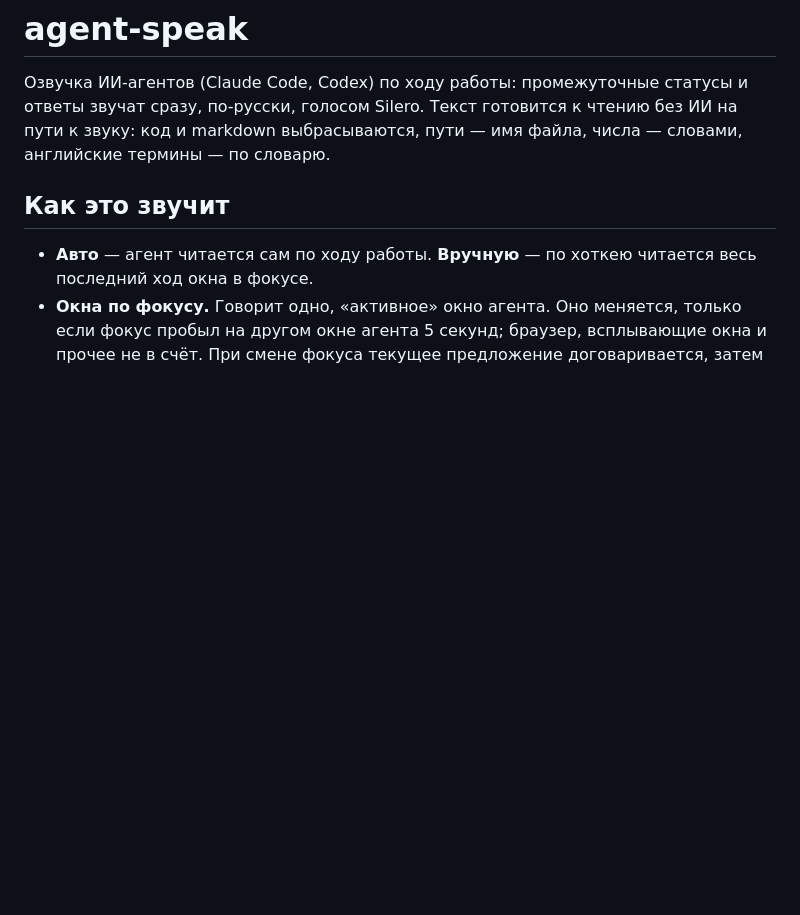
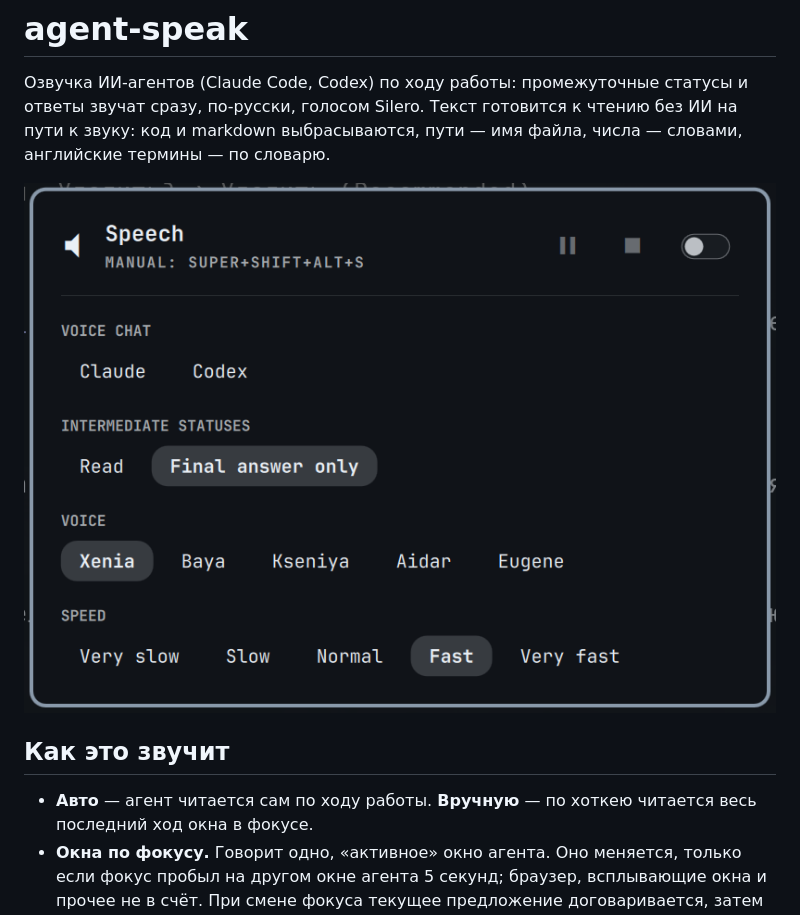
Before and after one commit to predmaxim/agent-speak, a Markdown page: README.md, the part around the change. Drawn GitHub-style; pictures changed too: plugin/preview.png (added); blank space fills up the shorter version.

Commit message:
README: screenshot of the bar plugin window

```diff
--- a/README.md
+++ b/README.md
@@ -1,6 +1,8 @@
 # agent-speak
 
 Озвучка ИИ-агентов (Claude Code, Codex) по ходу работы: промежуточные статусы и ответы звучат сразу, по-русски, голосом Silero. Текст готовится к чтению без ИИ на пути к звуку: код и markdown выбрасываются, пути — имя файла, числа — словами, английские термины — по словарю.
+
+![Окно озвучки на панели](plugin/preview.png)
 
 ## Как это звучит
 
```
